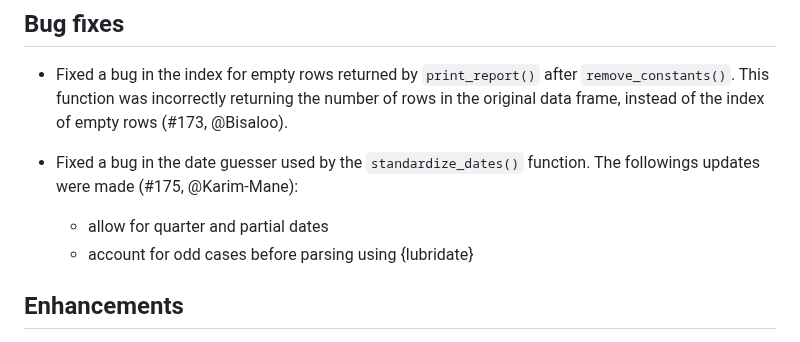
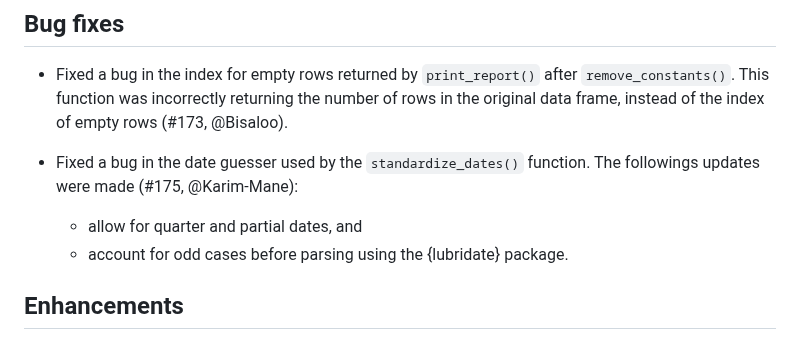
Before and after one commit to epiverse-trace/cleanepi, a Markdown page: NEWS.md, the part around the change. Rendered like a GitHub page.

Commit message:
Update NEWS.md
Co-authored-by: Abdoelnaser M Degoot <degoot@aims.ac.za>

```diff
--- a/NEWS.md
+++ b/NEWS.md
@@ -13,8 +13,8 @@
 * Fixed a bug in the index for empty rows returned by `print_report()` after `remove_constants()`. This function was incorrectly returning the number of rows in the original data frame, instead of the index of empty rows (#173, @Bisaloo).
 
 * Fixed a bug in the date guesser used by the `standardize_dates()` function. The followings updates were made (#175, @Karim-Mane):
-  * allow for quarter and partial dates
-  * account for odd cases before parsing using {lubridate}
+  * allow for quarter and partial dates, and
+  * account for odd cases before parsing using the {lubridate} package.
 
 ## Enhancements
 
```
